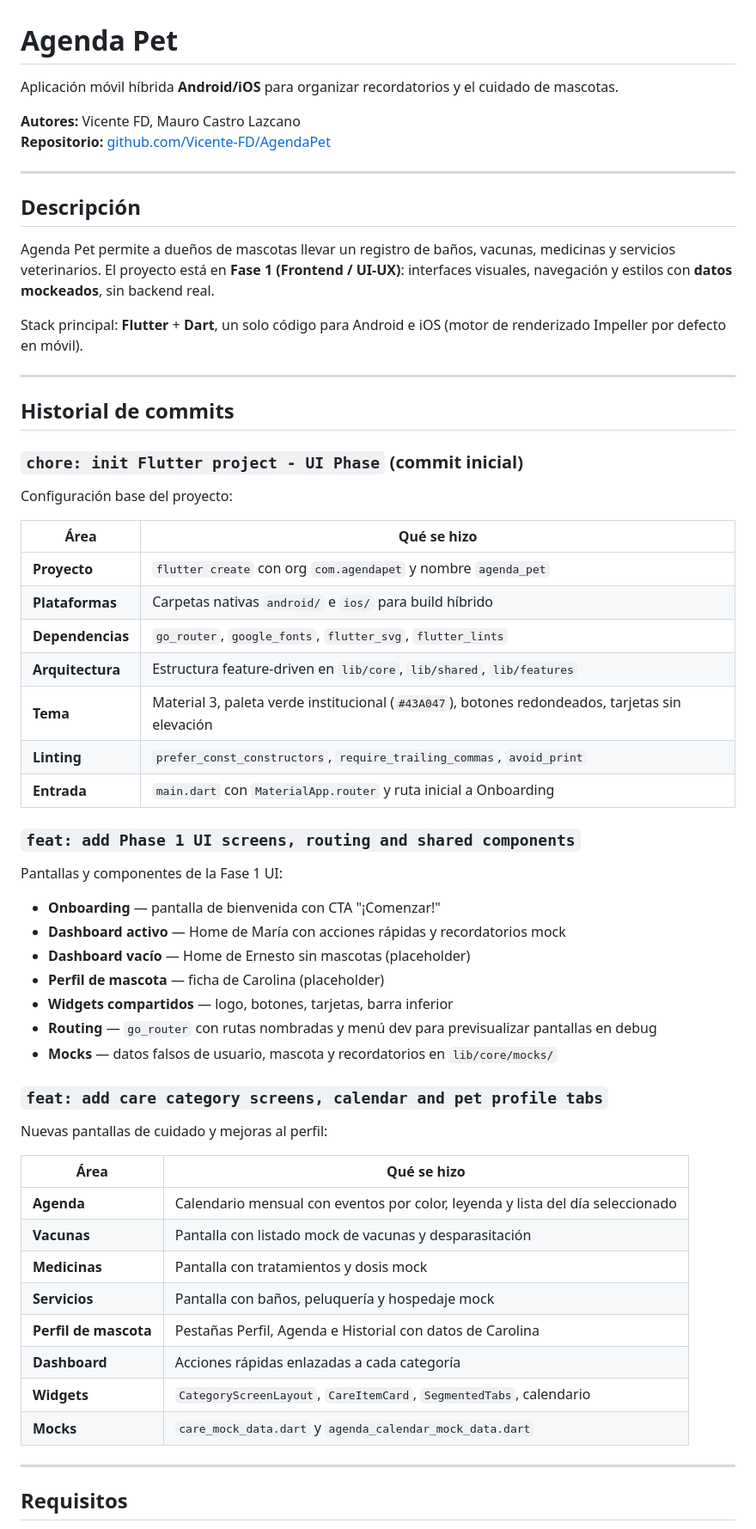
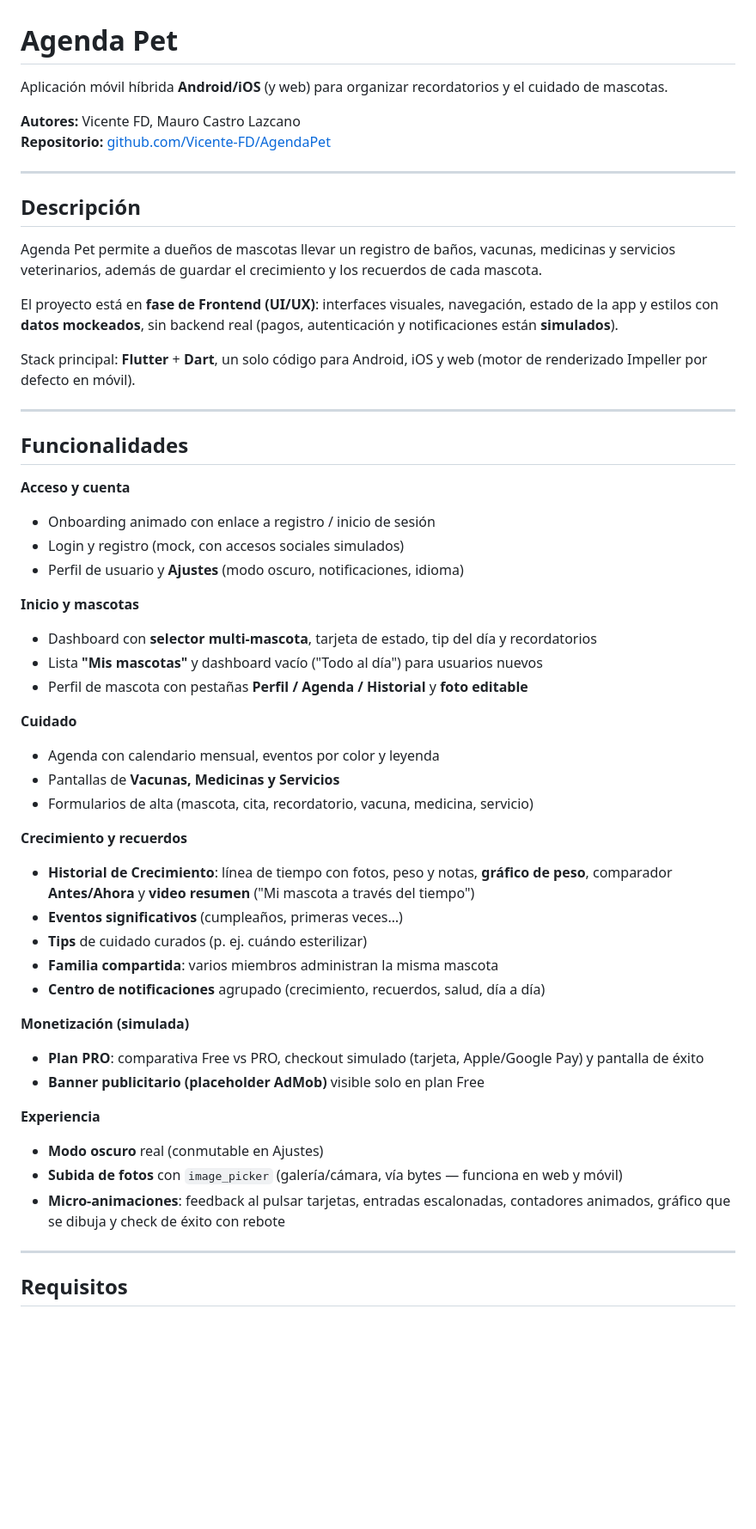
Before and after one commit to Vicente-FD/AgendaPet, a Markdown page: README.md, the part around one of its changes. Shown at 86% size. Rendered like a GitHub page; blank space fills up the shorter version.

Commit message:
docs: update README with Phase 2 features, routes and structure

```diff
--- a/README.md
+++ b/README.md
@@ -1,6 +1,6 @@
 # Agenda Pet
 
-Aplicación móvil híbrida **Android/iOS** para organizar recordatorios y el cuidado de mascotas.
+Aplicación móvil híbrida **Android/iOS** (y web) para organizar recordatorios y el cuidado de mascotas.
 
 **Autores:** Vicente FD, Mauro Castro Lazcano
 **Repositorio:** [github.com/Vicente-FD/AgendaPet](https://github.com/Vicente-FD/AgendaPet)
@@ -9,54 +9,46 @@ Aplicación móvil híbrida **Android/iOS** para organizar recordatorios y el cu
 
 ## Descripción
 
-Agenda Pet permite a dueños de mascotas llevar un registro de baños, vacunas, medicinas y servicios veterinarios. El proyecto está en **Fase 1 (Frontend / UI-UX)**: interfaces visuales, navegación y estilos con **datos mockeados**, sin backend real.
+Agenda Pet permite a dueños de mascotas llevar un registro de baños, vacunas, medicinas y servicios veterinarios, además de guardar el crecimiento y los recuerdos de cada mascota.
 
-Stack principal: **Flutter** + **Dart**, un solo código para Android e iOS (motor de renderizado Impeller por defecto en móvil).
+El proyecto está en **fase de Frontend (UI/UX)**: interfaces visuales, navegación, estado de la app y estilos con **datos mockeados**, sin backend real (pagos, autenticación y notificaciones están **simulados**).
+
+Stack principal: **Flutter** + **Dart**, un solo código para Android, iOS y web (motor de renderizado Impeller por defecto en móvil).
 
 ---
 
-## Historial de commits
+## Funcionalidades
 
-### `chore: init Flutter project - UI Phase` (commit inicial)
+**Acceso y cuenta**
+- Onboarding animado con enlace a registro / inicio de sesión
+- Login y registro (mock, con accesos sociales simulados)
+- Perfil de usuario y **Ajustes** (modo oscuro, notificaciones, idioma)
 
-Configuración base del proyecto:
+**Inicio y mascotas**
+- Dashboard con **selector multi-mascota**, tarjeta de estado, tip del día y recordatorios
+- Lista **"Mis mascotas"** y dashboard vacío ("Todo al día") para usuarios nuevos
+- Perfil de mascota con pestañas **Perfil / Agenda / Historial** y **foto editable**
 
-| Área | Qué se hizo |
-|------|-------------|
-| **Proyecto** | `flutter create` con org `com.agendapet` y nombre `agenda_pet` |
-| **Plataformas** | Carpetas nativas `android/` e `ios/` para build híbrido |
-| **Dependencias** | `go_router`, `google_fonts`, `flutter_svg`, `flutter_lints` |
-| **Arquitectura** | Estructura feature-driven en `lib/core`, `lib/shared`, `lib/features` |
-| **Tema** | Material 3, paleta verde institucional (`#43A047`), botones redondeados, tarjetas sin elevación |
-| **Linting** | `prefer_const_constructors`, `require_trailing_commas`, `avoid_print` |
-| **Entrada** | `main.dart` con `MaterialApp.router` y ruta inicial a Onboarding |
+**Cuidado**
+- Agenda con calendario mensual, eventos por color y leyenda
+- Pantallas de **Vacunas, Medicinas y Servicios**
+- Formularios de alta (mascota, cita, recordatorio, vacuna, medicina, servicio)
 
-### `feat: add Phase 1 UI screens, routing and shared components`
+**Crecimiento y recuerdos**
+- **Historial de Crecimiento**: línea de tiempo con fotos, peso y notas, **gráfico de peso**, comparador **Antes/Ahora** y **video resumen** ("Mi mascota a través del tiempo")
+- **Eventos significativos** (cumpleaños, primeras veces…)
+- **Tips** de cuidado curados (p. ej. cuándo esterilizar)
+- **Familia compartida**: varios miembros administran la misma mascota
+- **Centro de notificaciones** agrupado (crecimiento, recuerdos, salud, día a día)
 
-Pantallas y componentes de la Fase 1 UI:
+**Monetización (simulada)**
+- **Plan PRO**: comparativa Free vs PRO, checkout simulado (tarjeta, Apple/Google Pay) y pantalla de éxito
+- **Banner publicitario (placeholder AdMob)** visible solo en plan Free
 
-- **Onboarding** — pantalla de bienvenida con CTA "¡Comenzar!"
-- **Dashboard activo** — Home de María con acciones rápidas y recordatorios mock
-- **Dashboard vacío** — Home de Ernesto sin mascotas (placeholder)
-- **Perfil de mascota** — ficha de Carolina (placeholder)
-- **Widgets compartidos** — logo, botones, tarjetas, barra inferior
-- **Routing** — `go_router` con rutas nombradas y menú dev para previsualizar pantallas en debug
-- **Mocks** — datos falsos de usuario, mascota y recordatorios en `lib/core/mocks/`
-
-### `feat: add care category screens, calendar and pet profile tabs`
-
-Nuevas pantallas de cuidado y mejoras al perfil:
-
-| Área | Qué se hizo |
-|------|-------------|
-| **Agenda** | Calendario mensual con eventos por color, leyenda y lista del día seleccionado |
-| **Vacunas** | Pantalla con listado mock de vacunas y desparasitación |
-| **Medicinas** | Pantalla con tratamientos y dosis mock |
-| **Servicios** | Pantalla con baños, peluquería y hospedaje mock |
-| **Perfil de mascota** | Pestañas Perfil, Agenda e Historial con datos de Carolina |
-| **Dashboard** | Acciones rápidas enlazadas a cada categoría |
-| **Widgets** | `CategoryScreenLayout`, `CareItemCard`, `SegmentedTabs`, calendario |
-| **Mocks** | `care_mock_data.dart` y `agenda_calendar_mock_data.dart` |
+**Experiencia**
+- **Modo oscuro** real (conmutable en Ajustes)
+- **Subida de fotos** con `image_picker` (galería/cámara, vía bytes — funciona en web y móvil)
+- **Micro-animaciones**: feedback al pulsar tarjetas, entradas escalonadas, contadores animados, gráfico que se dibuja y check de éxito con rebote
 
 ---
 
```
Also changed, not shown: other parts of README.md (+98 -29 lines).
